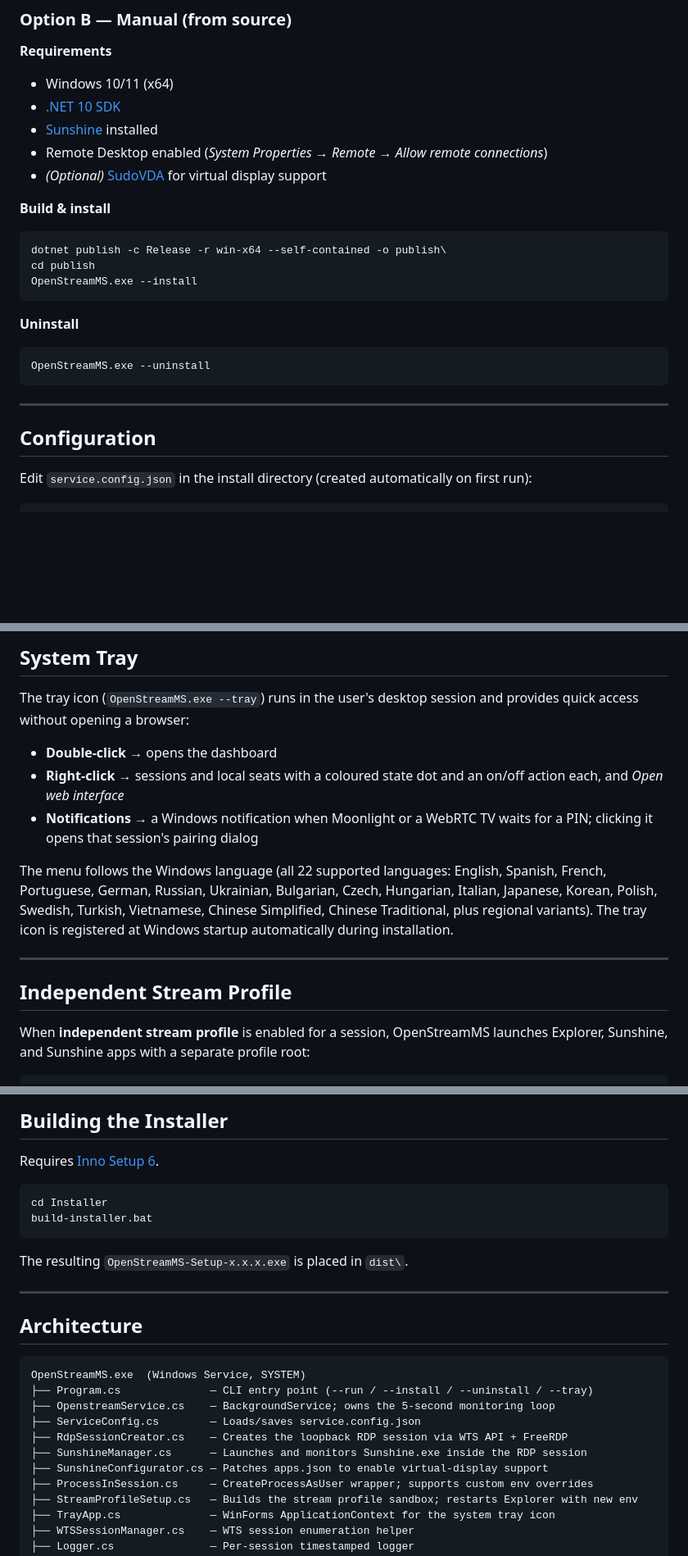
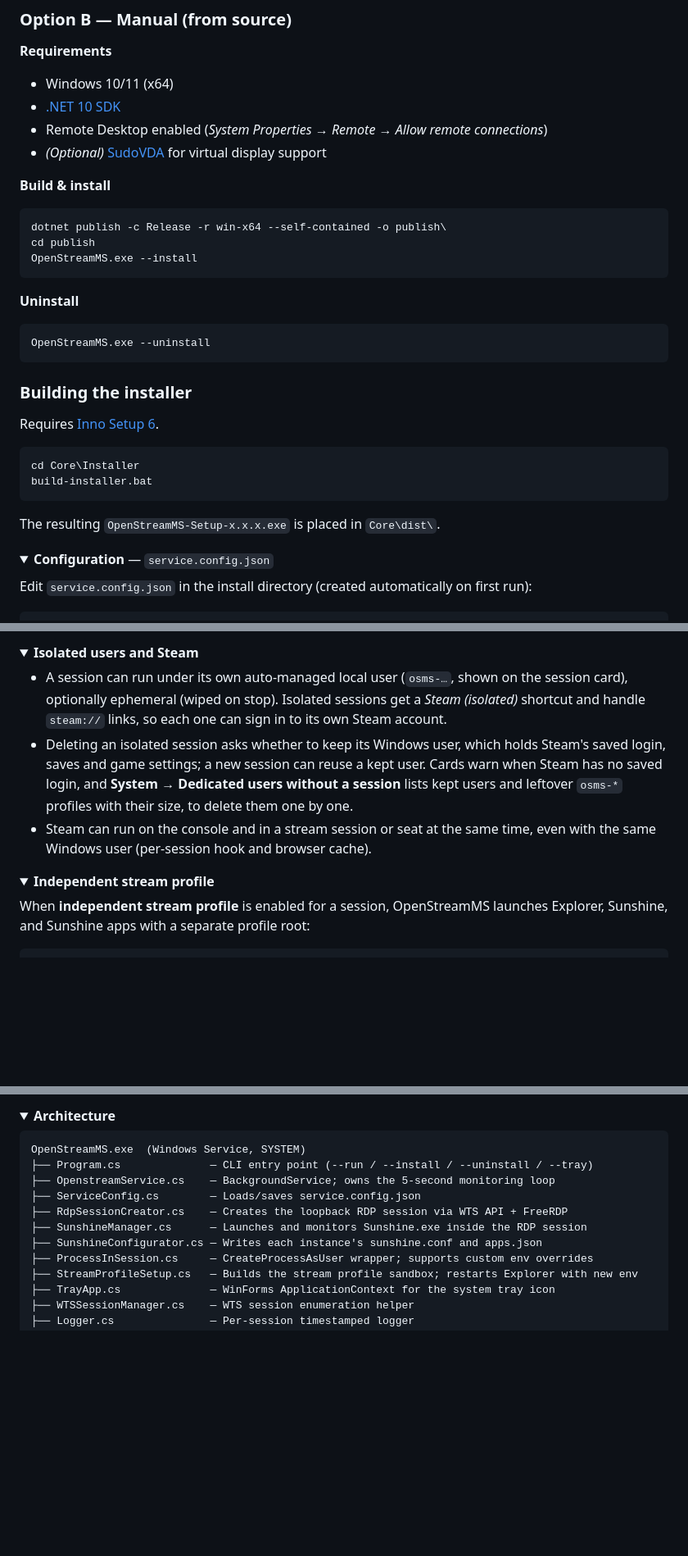
Before and after one commit to mlopezsegura/OpenStreamMS, a Markdown page: README.md, 3 parts joined by grey strips. Shown at 82% size. GitHub-like rendering; folded sections open; blank space fills up the shorter version.

````diff
--- a/README.md
+++ b/README.md
@@ -52,5 +132,4 @@ Silent uninstall: `unins000.exe /VERYSILENT [/PURGEDATA] [/REMOVEDEPS]`.
 
 - Windows 10/11 (x64)
 - [.NET 10 SDK](https://dotnet.microsoft.com/download)
-- [Sunshine](https://github.com/ClassicOldSong/Sunshine/) installed
 - Remote Desktop enabled (*System Properties → Remote → Allow remote connections*)
@@ -70,9 +149,21 @@ OpenStreamMS.exe --install
 OpenStreamMS.exe --uninstall
 ```
 
----
+### Building the installer
 
-## Configuration
+Requires [Inno Setup 6](https://jrsoftware.org/isinfo.php).
+
+```bat
+cd Core\Installer
+build-installer.bat
+```
+
+The resulting `OpenStreamMS-Setup-x.x.x.exe` is placed in `Core\dist\`.
+
+</details>
+
+<details>
+<summary><b>Configuration</b> — <code>service.config.json</code></summary>
 
 Edit `service.config.json` in the install directory (created automatically on first run):
 
@@ -215,17 +314,15 @@ Design notes and measurements (Spanish): [docs/puestos-locales.md](docs/puestos-
 
-## System Tray
+<details>
+<summary><b>Isolated users and Steam</b></summary>
 
-The tray icon (`OpenStreamMS.exe --tray`) runs in the user's desktop session and provides quick access without opening a browser:
+- A session can run under its own auto-managed local user (`osms-…`, shown on the session card), optionally ephemeral (wiped on stop). Isolated sessions get a *Steam (isolated)* shortcut and handle `steam://` links, so each one can sign in to its own Steam account.
+- Deleting an isolated session asks whether to keep its Windows user, which holds Steam's saved login, saves and game settings; a new session can reuse a kept user. Cards warn when Steam has no saved login, and **System → Dedicated users without a session** lists kept users and leftover `osms-*` profiles with their size, to delete them one by one.
+- Steam can run on the console and in a stream session or seat at the same time, even with the same Windows user (per-session hook and browser cache).
 
-- **Double-click** → opens the dashboard
-- **Right-click** → sessions and local seats with a coloured state dot and an on/off action each, and *Open web interface*
-- **Notifications** → a Windows notification when Moonlight or a WebRTC TV waits for a PIN; clicking it opens that session's pairing dialog
+</details>
 
-The menu follows the Windows language (all 22 supported languages: English, Spanish, French, Portuguese, German, Russian, Ukrainian, Bulgarian, Czech, Hungarian, Italian, Japanese, Korean, Polish, Swedish, Turkish, Vietnamese, Chinese Simplified, Chinese Traditional, plus regional variants). The tray icon is registered at Windows startup automatically during installation.
-
----
-
-## Independent Stream Profile
+<details>
+<summary><b>Independent stream profile</b></summary>
 
 When **independent stream profile** is enabled for a session, OpenStreamMS launches Explorer, Sunshine, and Sunshine apps with a separate profile root:
 
@@ -264,18 +375,6 @@ OpenStreamMS.exe --help              Show help
 
-## Building the Installer
-
-Requires [Inno Setup 6](https://jrsoftware.org/isinfo.php).
-
-```bat
-cd Installer
-build-installer.bat
-```
-
-The resulting `OpenStreamMS-Setup-x.x.x.exe` is placed in `dist\`.
-
----
-
-## Architecture
+<details>
+<summary><b>Architecture</b></summary>
 
 ```
 OpenStreamMS.exe  (Windows Service, SYSTEM)
@@ -284,7 +383,7 @@ OpenStreamMS.exe  (Windows Service, SYSTEM)
 ├── ServiceConfig.cs        — Loads/saves service.config.json
 ├── RdpSessionCreator.cs    — Creates the loopback RDP session via WTS API + FreeRDP
 ├── SunshineManager.cs      — Launches and monitors Sunshine.exe inside the RDP session
-├── SunshineConfigurator.cs — Patches apps.json to enable virtual-display support
+├── SunshineConfigurator.cs — Writes each instance's sunshine.conf and apps.json
 ├── ProcessInSession.cs     — CreateProcessAsUser wrapper; supports custom env overrides
 ├── StreamProfileSetup.cs   — Builds the stream profile sandbox; restarts Explorer with new env
 ├── TrayApp.cs              — WinForms ApplicationContext for the system tray icon
````
Also changed, not shown: other parts of README.md (+143 -45 lines).
